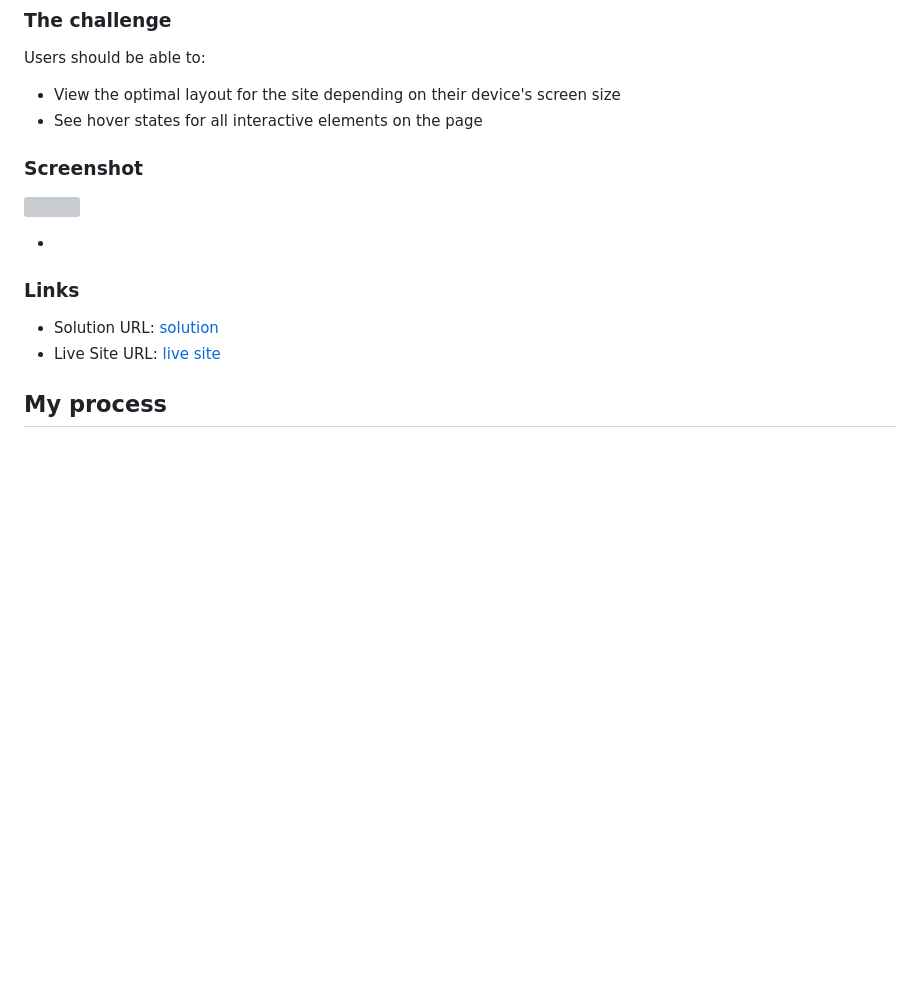
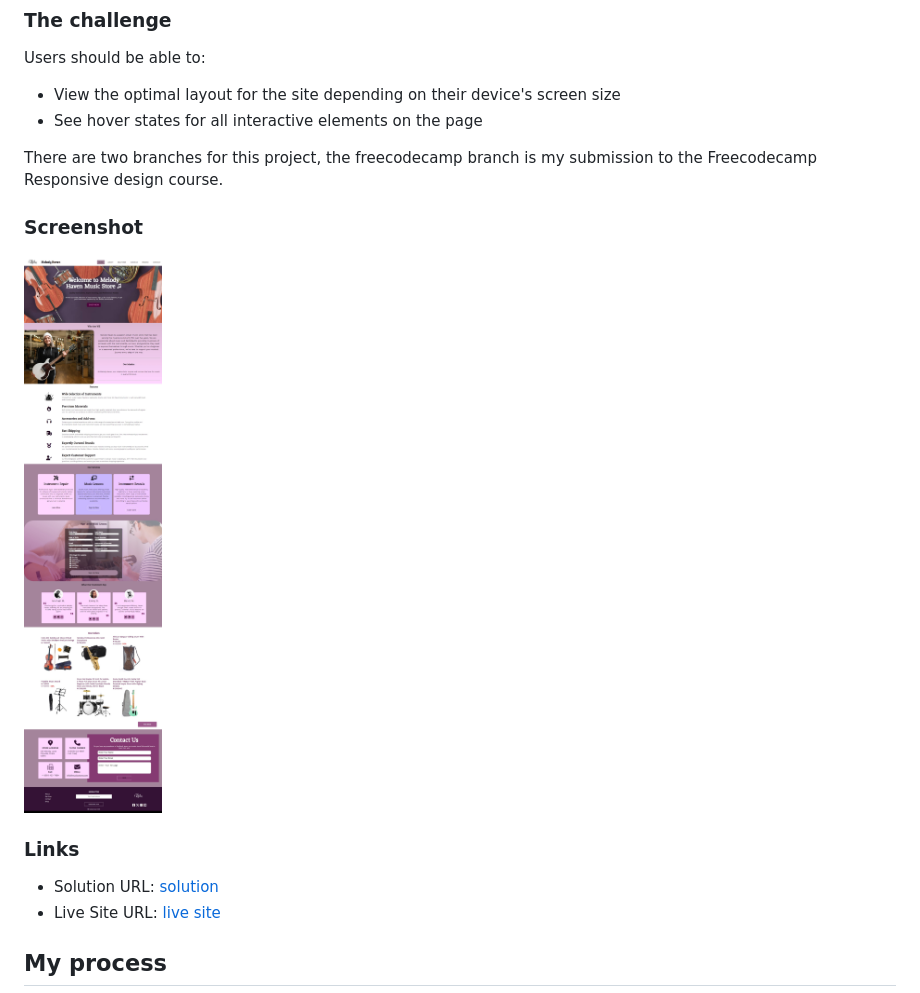
Before and after one commit to rh0se/Music-store-product-landing-page, a Markdown page: README.md, the part around the change. Rendered like a GitHub page; pictures changed too: screenshot.jpeg (added); blank space fills up the shorter version; grey boxes are pictures that could not be loaded.

Commit message:
making changes to my project

```diff
--- a/README.md
+++ b/README.md
@@ -27,11 +27,12 @@ Users should be able to:
 - View the optimal layout for the site depending on their device's screen size
 - See hover states for all interactive elements on the page
 
+There are two branches for this project, the freecodecamp branch is my submission to the Freecodecamp Responsive design course.
+
 ### Screenshot
 
-![](./screenshot.jpg)
+![](./screenshot.jpeg)
 
-*
 
 ### Links
 
```
Also changed, not shown: 2 other files.
